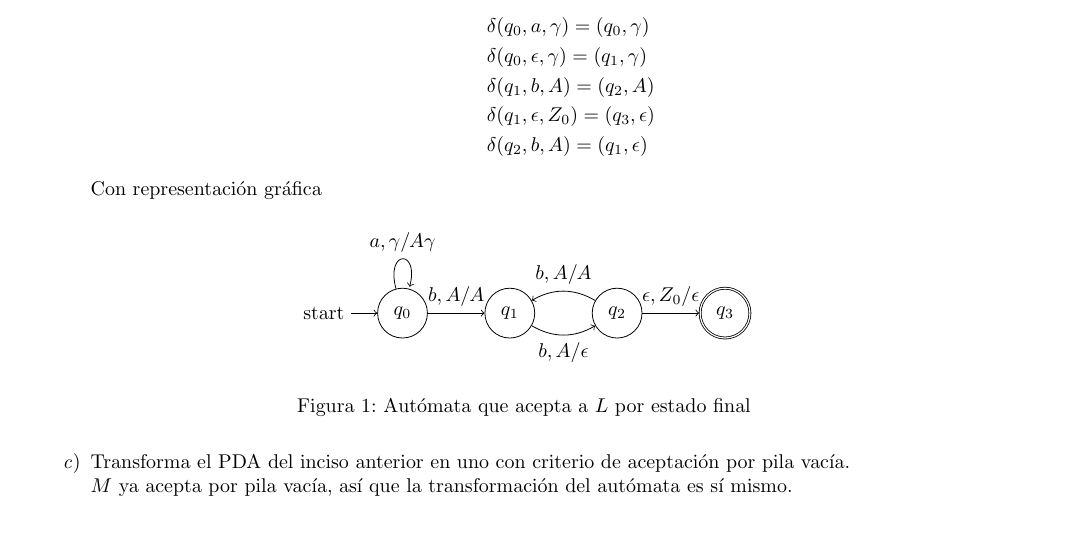
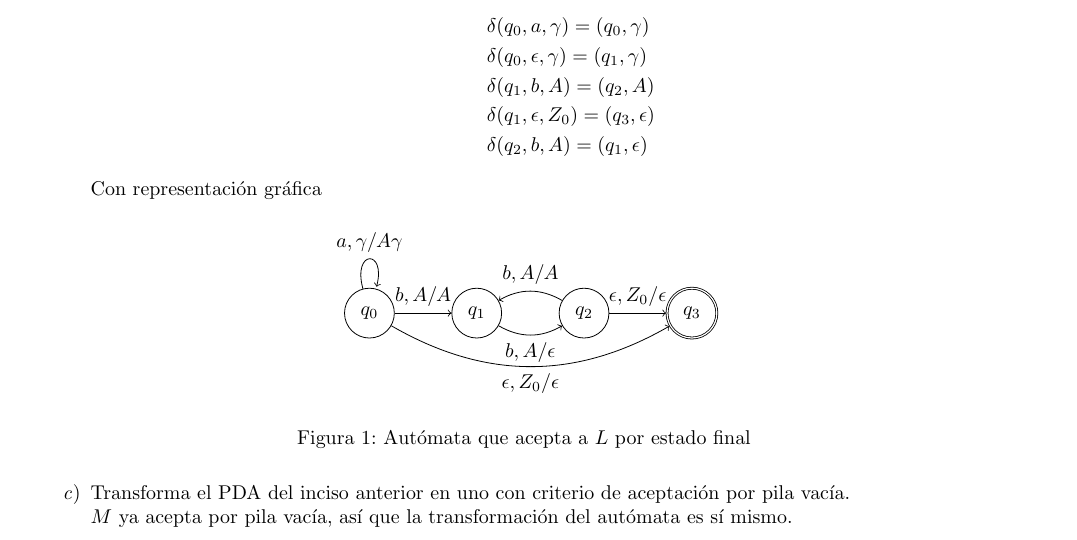
Before and after one commit to quantumautomatas/tarea9, a LaTeX problem sheet (tarea9.tex): part of the page, cut so that both start at the same text. Compiled offline with pdfLaTeX.

Commit message:
Modificando automata [toma2]

```diff
--- a/tarea9.tex
+++ b/tarea9.tex
@@ -77,7 +77,7 @@
                 \centering
                 \begin{tikzpicture}[auto]
                     % estados del autómata
-                    \node [state, initial] (q0) {$q_{0}$};
+                    \node [state] (q0) {$q_{0}$};
                     \node [state] (q1) [right=of q0] {$q_{1}$};
                     \node [state] (q2) [right=of q1] {$q_{2}$};
                     \node [state, accepting] (q3) [right=of q2] {$q_{3}$};
@@ -86,6 +86,7 @@
                     \path[->]
                     (q0) edge [loop above] node {$a, \gamma / A\gamma$} (q0)
                          edge node {$b, A / A$} (q1)
+                         edge [bend right] node [below] {$\epsilon, Z_{0} / \epsilon$} (q3)
                     (q1) edge [bend right] node [below] {$b, A / \epsilon$} (q2)
                     (q2) edge node {$\epsilon, Z_{0} / \epsilon$} (q3)
                     (q2) edge [bend right] node [above] {$b, A / A$} (q1);
```
Also changed, not shown: tarea9.pdf.
